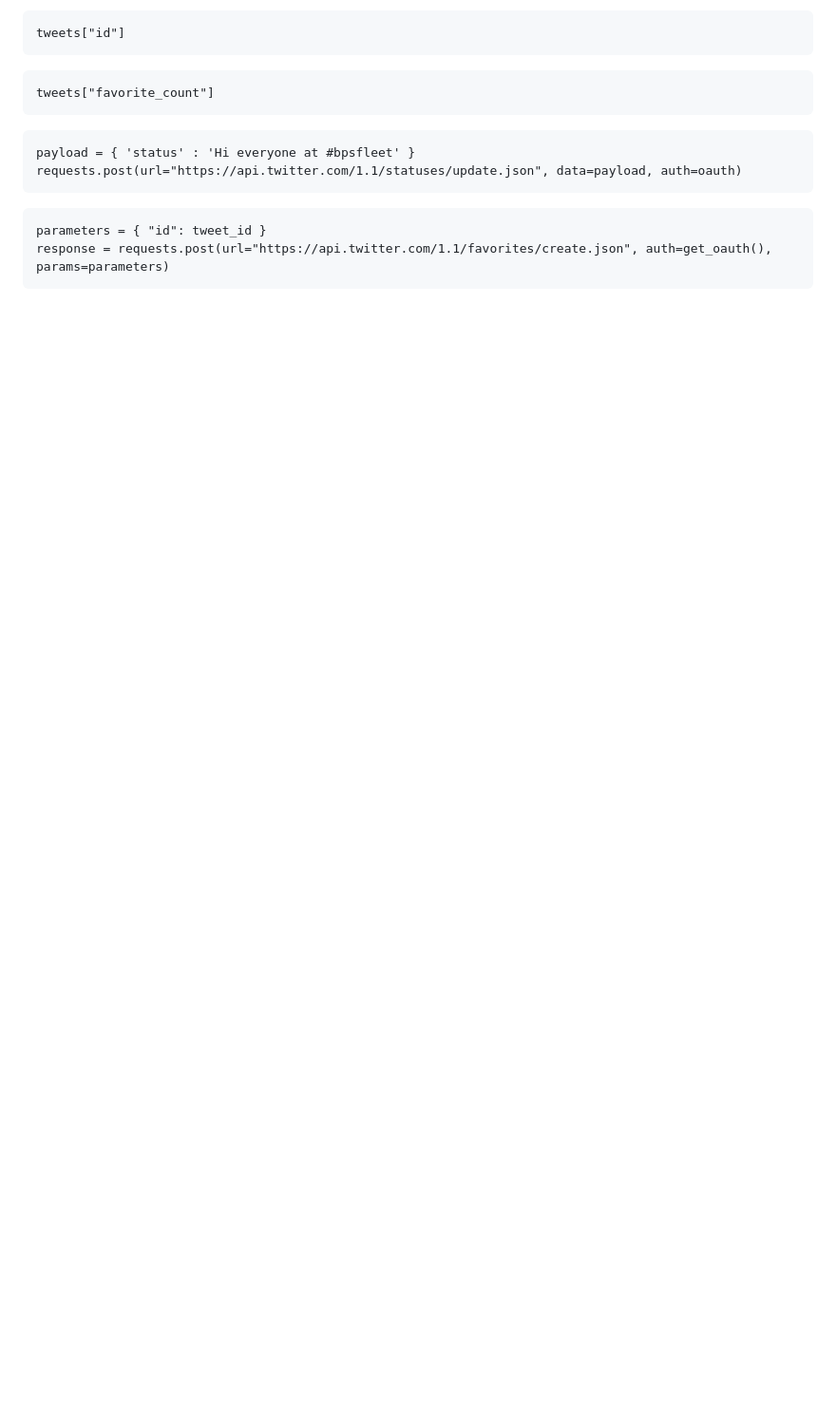
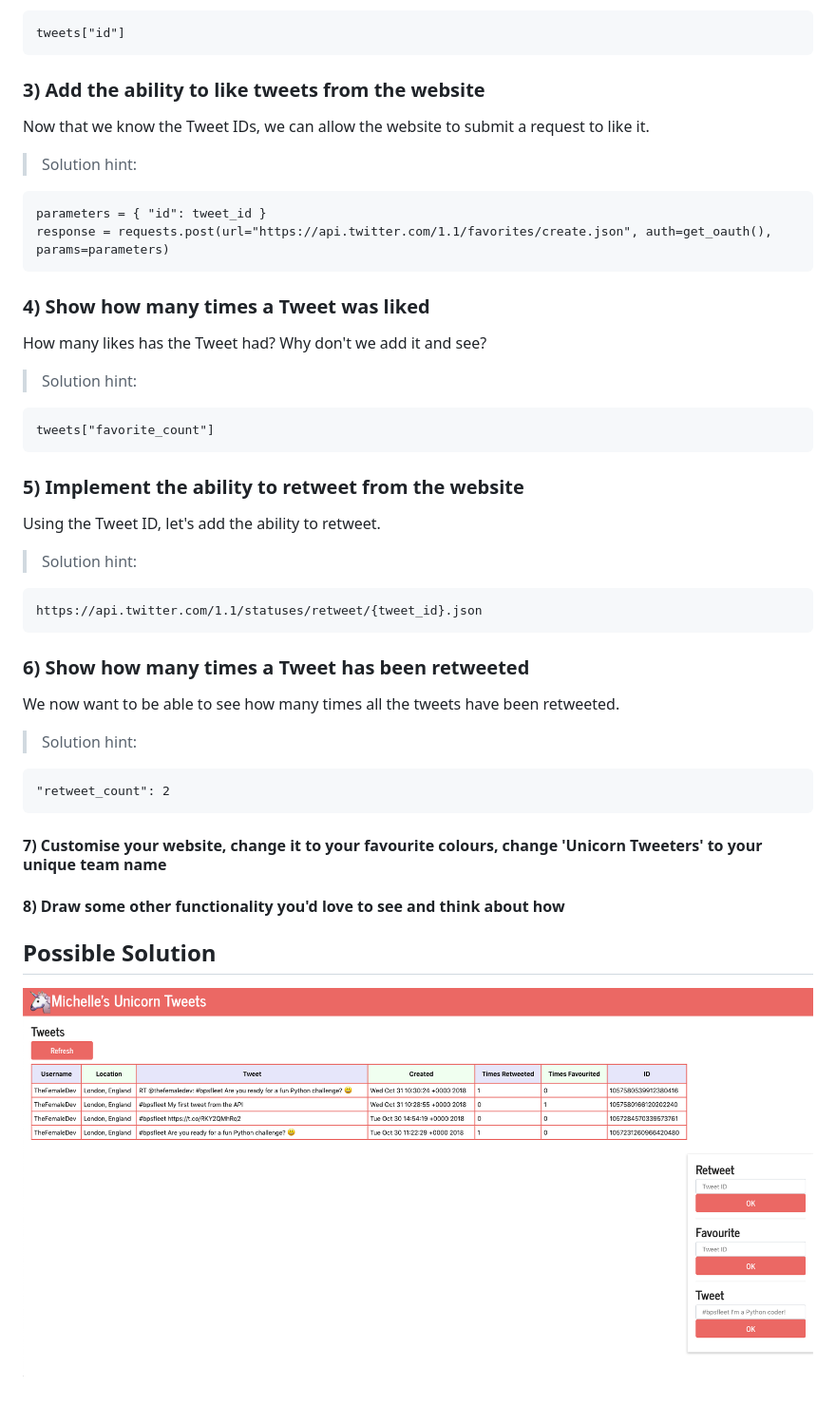
Before and after one commit to yuenmichelle/unicorn-tweeters, a Markdown page: README.md, the part around the change printed below. Shown: that part at 95% size. Drawn GitHub-style; blank space fills up the shorter version.

````diff
--- a/README.md
+++ b/README.md
@@ -92,16 +51,37 @@
 tweets["id"]
 ```
 
+### 3) Add the ability to like tweets from the website
+Now that we know the Tweet IDs, we can allow the website to submit a request to like it.
+> Solution hint:
+```
+parameters = { "id": tweet_id }
+response = requests.post(url="https://api.twitter.com/1.1/favorites/create.json", auth=get_oauth(), params=parameters)
+```
+
+### 4) Show how many times a Tweet was liked
+How many likes has the Tweet had? Why don't we add it and see?
+> Solution hint:
 ```
 tweets["favorite_count"]
 ```
 
+### 5) Implement the ability to retweet from the website
+Using the Tweet ID, let's add the ability to retweet.
+> Solution hint:
 ```
-payload = { 'status' : 'Hi everyone at #bpsfleet' }
-requests.post(url="https://api.twitter.com/1.1/statuses/update.json", data=payload, auth=oauth)
+https://api.twitter.com/1.1/statuses/retweet/{tweet_id}.json
 ```
 
+### 6) Show how many times a Tweet has been retweeted
+We now want to be able to see how many times all the tweets have been retweeted.
+> Solution hint:
 ```
-parameters = { "id": tweet_id }
-response = requests.post(url="https://api.twitter.com/1.1/favorites/create.json", auth=get_oauth(), params=parameters)
+"retweet_count": 2
 ```
+
+#### 7) Customise your website, change it to your favourite colours, change 'Unicorn Tweeters' to your unique team name
+#### 8) Draw some other functionality you'd love to see and think about how
+
+## Possible Solution
+![](images/solution.png)
````
Also changed, not shown: other parts of README.md (+28 -69 lines), images/solution.png (renamed from solution.png), images/thonny.png (added), 3 other files.
